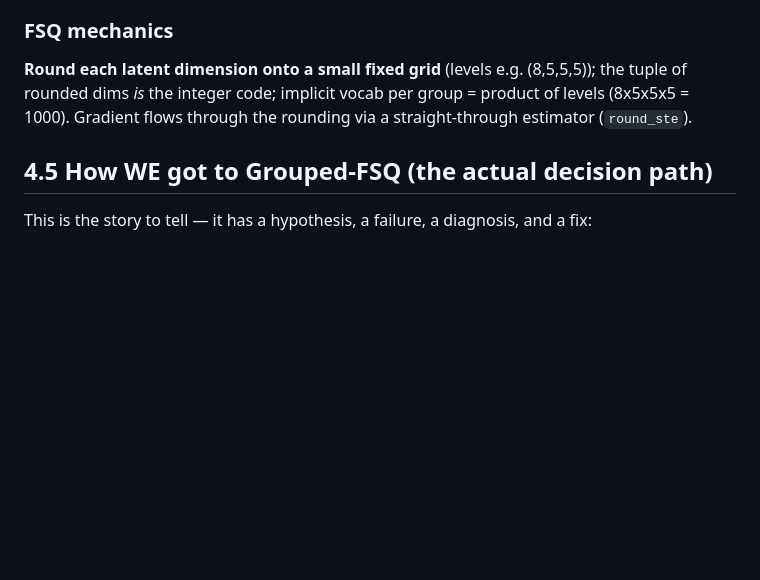
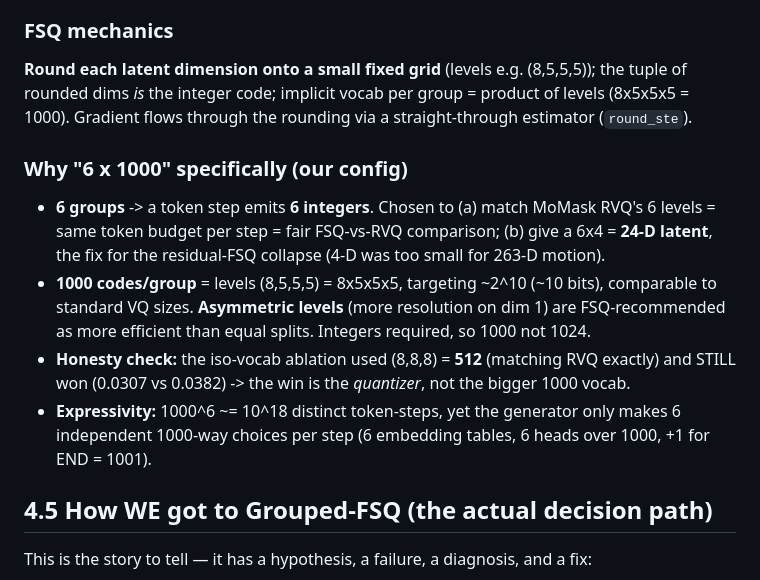
Before and after one commit to CatalinButacu/GenAI-Text2Motion, a Markdown page: paper/lessons/04-from-motion-to-tokens.md, the part around the change. GitHub-like rendering; blank space fills up the shorter version.

```diff
--- a/paper/lessons/04-from-motion-to-tokens.md
+++ b/paper/lessons/04-from-motion-to-tokens.md
@@ -75,6 +75,18 @@ extreme: *no* codebook at all.
 dims *is* the integer code; implicit vocab per group = product of levels (8x5x5x5 = 1000). Gradient
 flows through the rounding via a straight-through estimator (`round_ste`).
 
+### Why "6 x 1000" specifically (our config)
+- **6 groups** -> a token step emits **6 integers**. Chosen to (a) match MoMask RVQ's 6 levels =
+  same token budget per step = fair FSQ-vs-RVQ comparison; (b) give a 6x4 = **24-D latent**, the fix
+  for the residual-FSQ collapse (4-D was too small for 263-D motion).
+- **1000 codes/group** = levels (8,5,5,5) = 8x5x5x5, targeting ~2^10 (~10 bits), comparable to
+  standard VQ sizes. **Asymmetric levels** (more resolution on dim 1) are FSQ-recommended as more
+  efficient than equal splits. Integers required, so 1000 not 1024.
+- **Honesty check:** the iso-vocab ablation used (8,8,8) = **512** (matching RVQ exactly) and STILL
+  won (0.0307 vs 0.0382) -> the win is the *quantizer*, not the bigger 1000 vocab.
+- **Expressivity:** 1000^6 ~= 10^18 distinct token-steps, yet the generator only makes 6 independent
+  1000-way choices per step (6 embedding tables, 6 heads over 1000, +1 for END = 1001).
+
 ## 4.5 How WE got to Grouped-FSQ (the actual decision path)
 
 This is the story to tell — it has a hypothesis, a failure, a diagnosis, and a fix:
```
Also changed, not shown: .claude/docs/references.md (+20 -0 lines).
